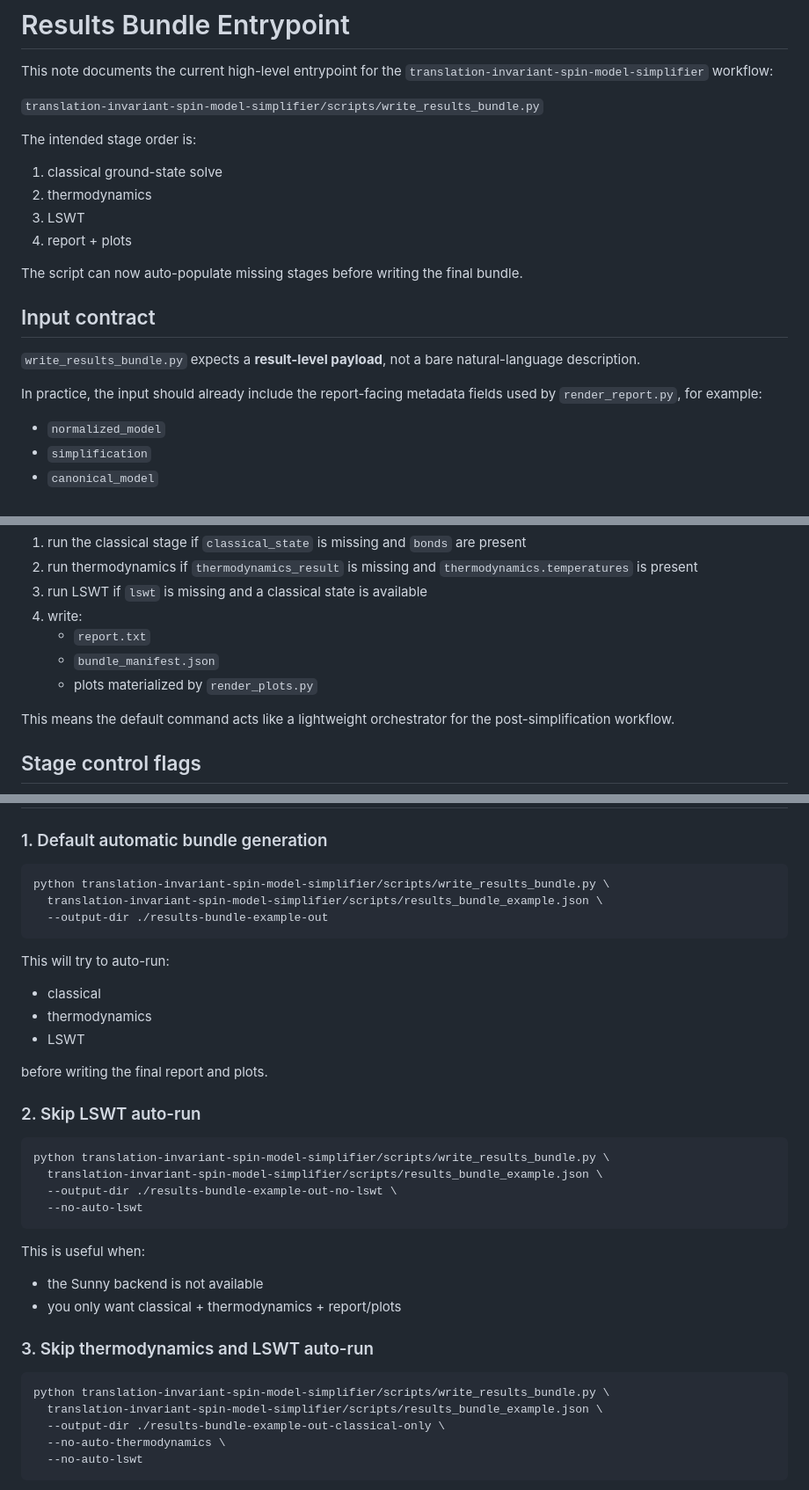
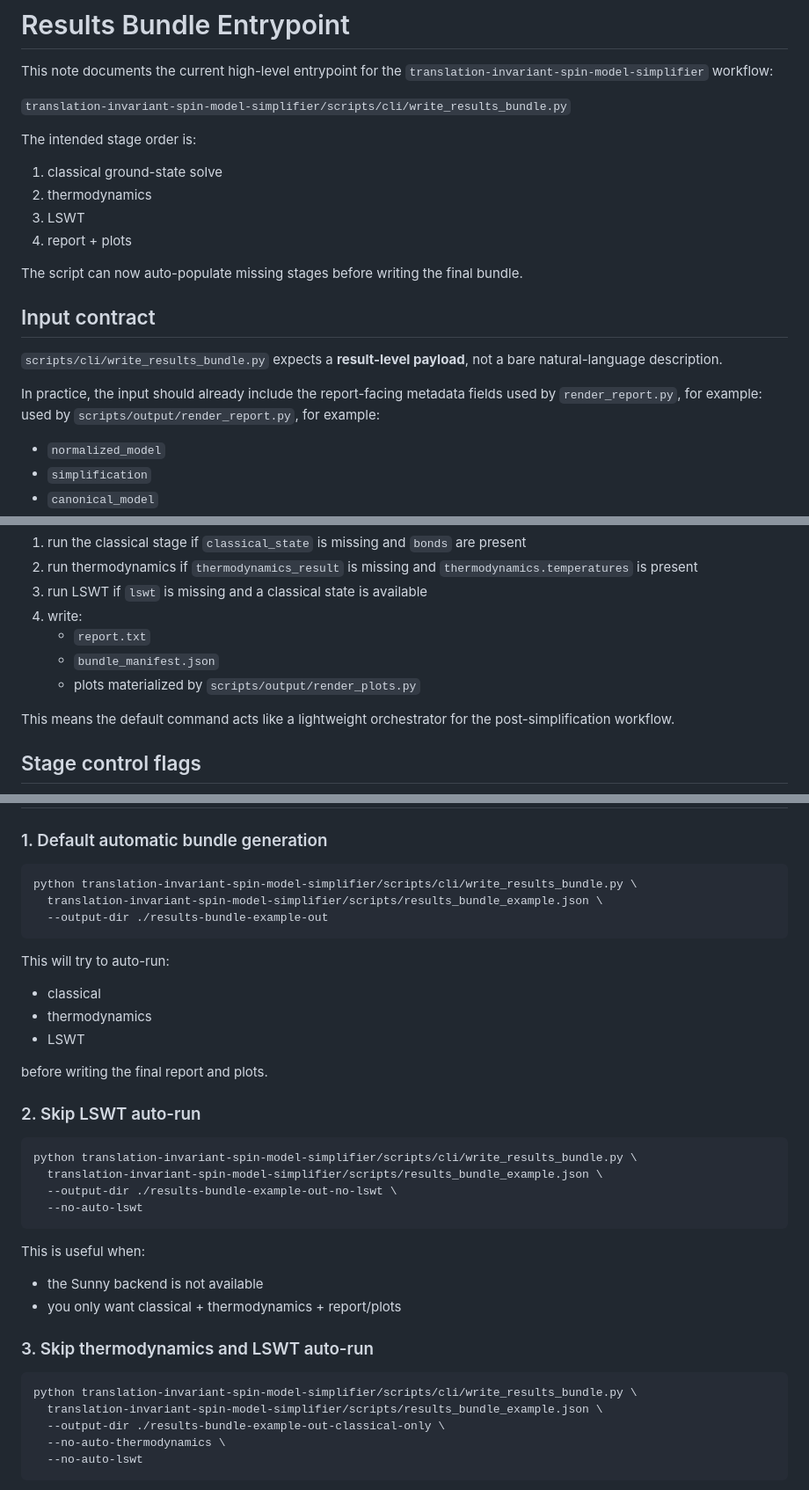
Before and after one commit to SQNing/Design_Mott_Materials, a Markdown page: translation-invariant-spin-model-simplifier/reference/results_bundle_entrypoint.md, 3 parts joined by grey strips. Shown at 88% size. Rendered like a GitHub page.

Commit message:
docs: align skill and bundle guide with stage layout

````diff
--- a/translation-invariant-spin-model-simplifier/reference/results_bundle_entrypoint.md
+++ b/translation-invariant-spin-model-simplifier/reference/results_bundle_entrypoint.md
@@ -3,7 +3,7 @@
 This note documents the current high-level entrypoint for the
 `translation-invariant-spin-model-simplifier` workflow:
 
-`translation-invariant-spin-model-simplifier/scripts/write_results_bundle.py`
+`translation-invariant-spin-model-simplifier/scripts/cli/write_results_bundle.py`
 
 The intended stage order is:
 
@@ -17,11 +17,12 @@ bundle.
 
 ## Input contract
 
-`write_results_bundle.py` expects a **result-level payload**, not a bare
+`scripts/cli/write_results_bundle.py` expects a **result-level payload**, not a bare
 natural-language description.
 
 In practice, the input should already include the report-facing metadata fields
 used by `render_report.py`, for example:
+used by `scripts/output/render_report.py`, for example:
 
 - `normalized_model`
 - `simplification`
@@ -48,7 +49,7 @@ By default, the script will:
 4. write:
    - `report.txt`
    - `bundle_manifest.json`
-   - plots materialized by `render_plots.py`
+   - plots materialized by `scripts/output/render_plots.py`
 
 This means the default command acts like a lightweight orchestrator for the
 post-simplification workflow.
@@ -69,7 +70,7 @@ already present in the input payload, it is preserved.
 ### 1. Default automatic bundle generation
 
 ```bash
-python translation-invariant-spin-model-simplifier/scripts/write_results_bundle.py \
+python translation-invariant-spin-model-simplifier/scripts/cli/write_results_bundle.py \
   translation-invariant-spin-model-simplifier/scripts/results_bundle_example.json \
   --output-dir ./results-bundle-example-out
 ```
@@ -85,7 +86,7 @@ before writing the final report and plots.
 ### 2. Skip LSWT auto-run
 
 ```bash
-python translation-invariant-spin-model-simplifier/scripts/write_results_bundle.py \
+python translation-invariant-spin-model-simplifier/scripts/cli/write_results_bundle.py \
   translation-invariant-spin-model-simplifier/scripts/results_bundle_example.json \
   --output-dir ./results-bundle-example-out-no-lswt \
   --no-auto-lswt
@@ -99,7 +100,7 @@ This is useful when:
 ### 3. Skip thermodynamics and LSWT auto-run
 
 ```bash
-python translation-invariant-spin-model-simplifier/scripts/write_results_bundle.py \
+python translation-invariant-spin-model-simplifier/scripts/cli/write_results_bundle.py \
   translation-invariant-spin-model-simplifier/scripts/results_bundle_example.json \
   --output-dir ./results-bundle-example-out-classical-only \
   --no-auto-thermodynamics \
````
Also changed, not shown: translation-invariant-spin-model-simplifier/SKILL.md (+12 -12 lines).
